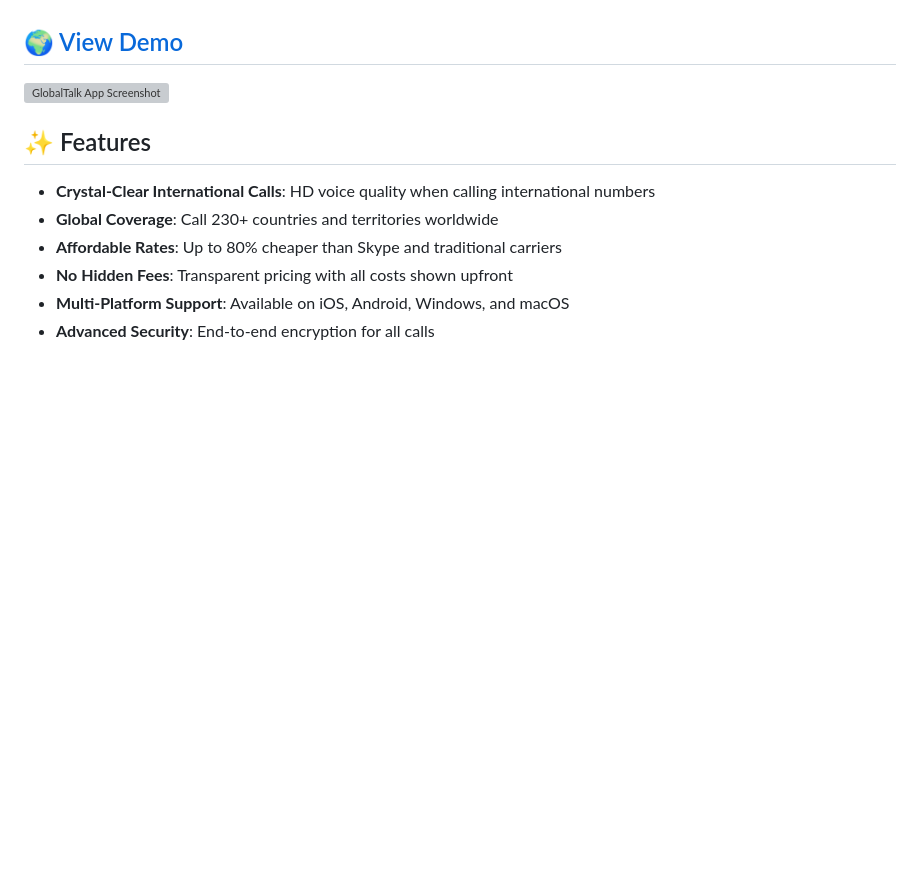
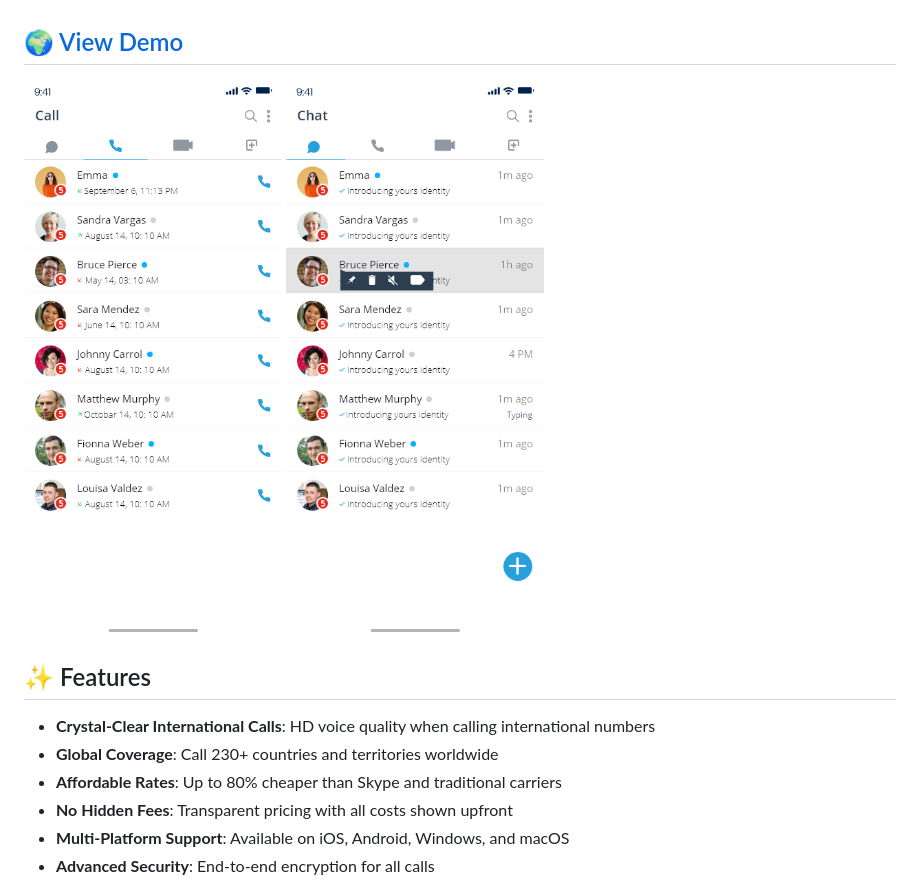
Before and after one commit to liveupx/A-Skype-alternative-to-call-international-numbers-worldwide, a Markdown page: README.md, the part around the change. Drawn GitHub-style; blank space fills up the shorter version; grey boxes are pictures that could not be loaded.

```diff
--- a/README.md
+++ b/README.md
@@ -10,7 +10,8 @@
 
 ## 🌍 [View Demo](https://liveupx.com)
 
-![GlobalTalk App Screenshot](https://github.com/liveupx/A-Skype-alternative-to-call-international-numbers-worldwide/raw/main/assets/images/app-screenshot.png)
+![A Skype Alternative to Call International Numbers Worldwide Demo](ss1.png)
+![A Skype Alternative to Call International Numbers Worldwide Demo](ss2.png)
 
 ## ✨ Features
 
```
